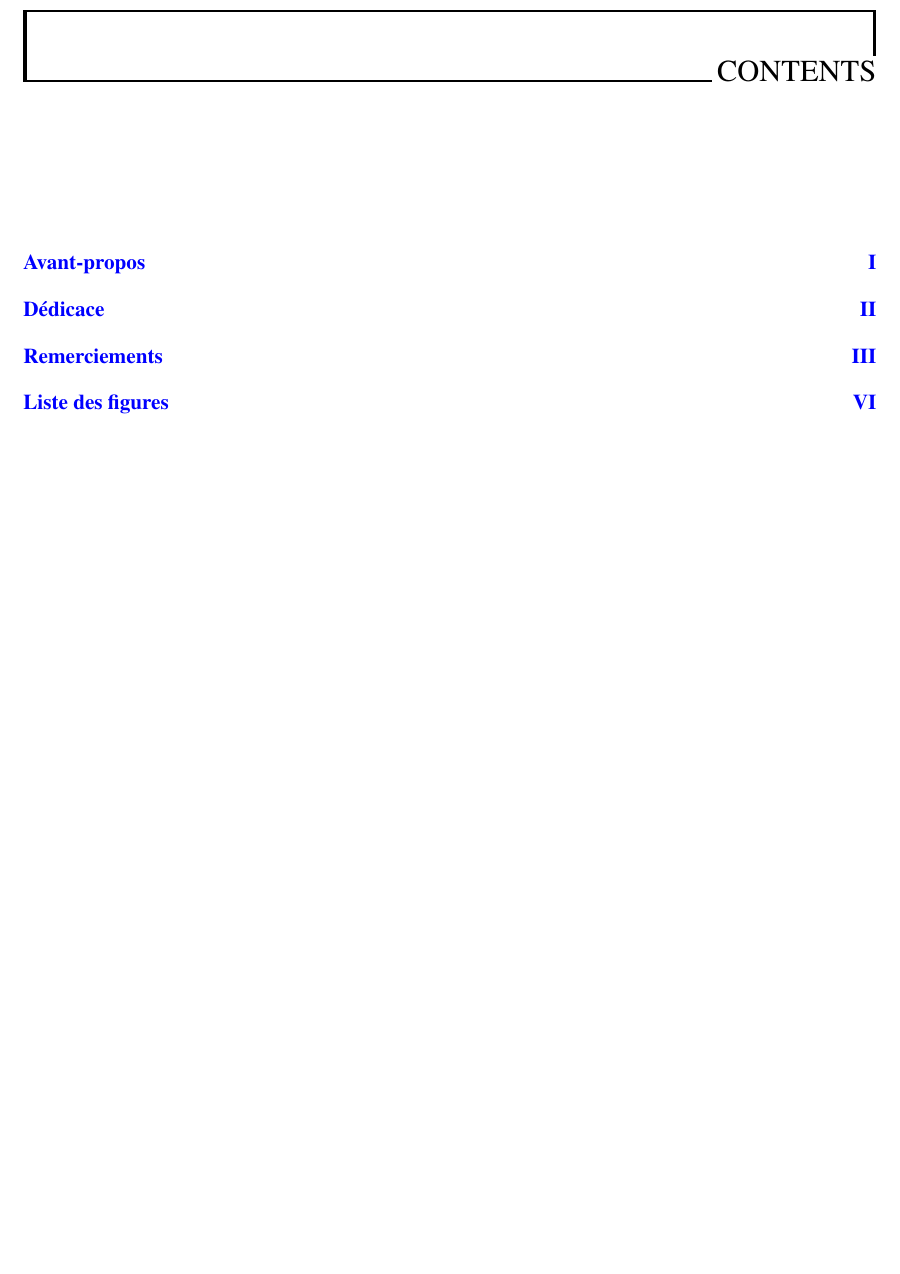
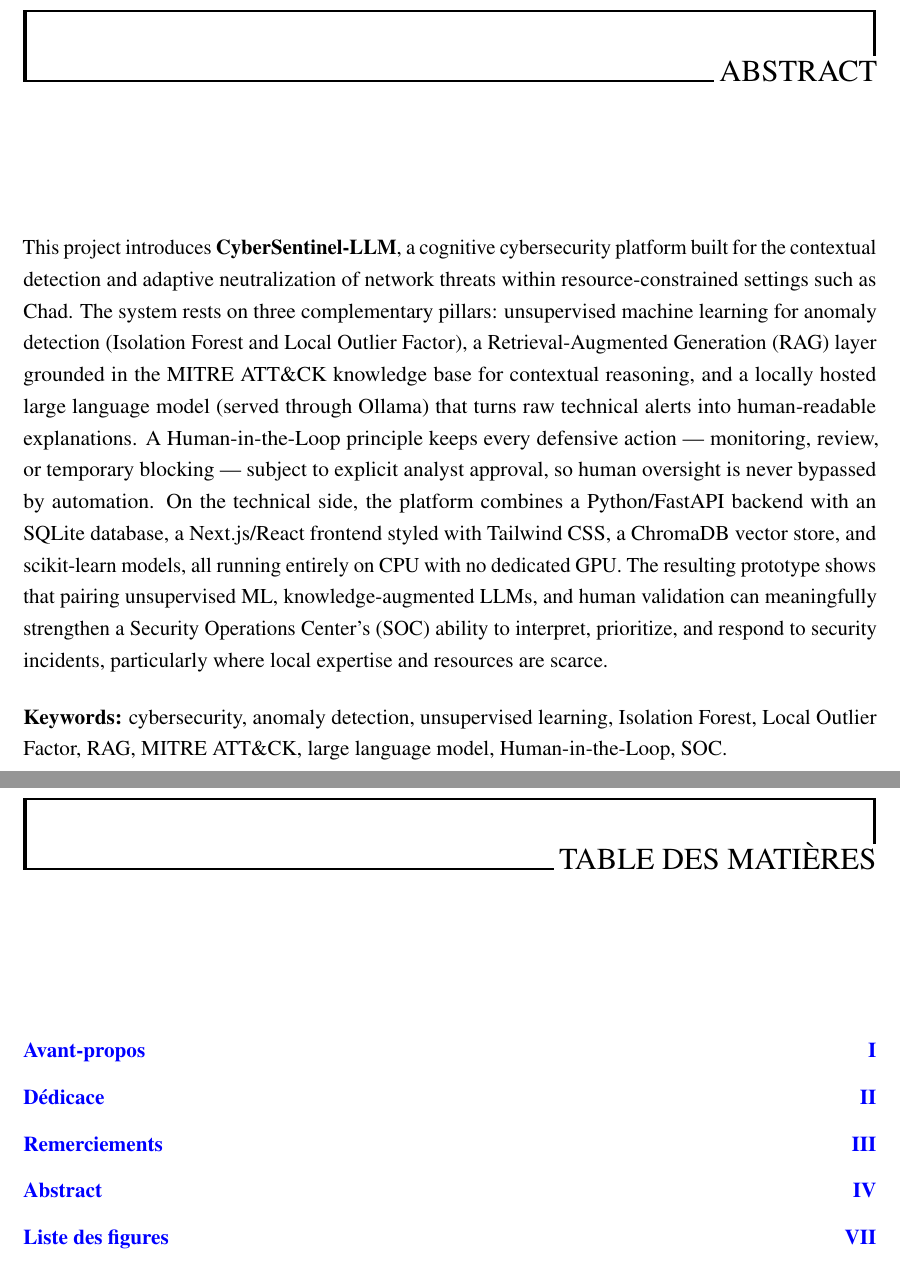
Before and after one commit to Hamdo235/FinalProject, a LaTeX document (Rapports/CodeRapport.tex): part of page 5 of 55 before the commit and two parts of pages 5 and 6 of 56 after it, the two joined at a grey line, cut at the place of the change, the shorter picture padded with empty space. Compiled offline with pdfLaTeX.

Commit message:
Ajustements du rapport

```diff
--- a/Rapports/CodeRapport.tex
+++ b/Rapports/CodeRapport.tex
@@ -44,3 +44,9 @@
 \usepackage{titletoc}
 \usepackage[Glenn]{fncychap}
 
+%% ============================================================
+%% FRANCISATION DES TITRES AUTOMATIQUES
+%% (sans babel, pour éviter de changer la césure/typographie
+%%  déjà calée dans tout le document)
+%% ============================================================
+\renewcommand{\contentsname}{Table des matières}
@@ -239,21 +252,34 @@
 \newpage
 
 %% ============================================================
+%% ABSTRACT
+%% ============================================================
+\chapter*{Abstract}
+\phantomsection\addcontentsline{toc}{chapter}{Abstract}
+\begin{onehalfspace}
+This project introduces \textbf{CyberSentinel-LLM}, a cognitive cybersecurity platform built for the contextual detection and adaptive neutralization of network threats within resource-constrained settings such as Chad. The system rests on three complementary pillars: unsupervised machine learning for anomaly detection (Isolation Forest and Local Outlier Factor), a Retrieval-Augmented Generation (RAG) layer grounded in the MITRE ATT\&CK knowledge base for contextual reasoning, and a locally hosted large language model (served through Ollama) that turns raw technical alerts into human-readable explanations. A Human-in-the-Loop principle keeps every defensive action — monitoring, review, or temporary blocking — subject to explicit analyst approval, so human oversight is never bypassed by automation. On the technical side, the platform combines a Python/FastAPI backend with an SQLite database, a Next.js/React frontend styled with Tailwind CSS, a ChromaDB vector store, and scikit-learn models, all running entirely on CPU with no dedicated GPU. The resulting prototype shows that pairing unsupervised ML, knowledge-augmented LLMs, and human validation can meaningfully strengthen a Security Operations Center's (SOC) ability to interpret, prioritize, and respond to security incidents, particularly where local expertise and resources are scarce.
+
+\vspace{0.5cm}
+\noindent\textbf{Keywords:} cybersecurity, anomaly detection, unsupervised learning, Isolation Forest, Local Outlier Factor, RAG, MITRE ATT\&CK, large language model, Human-in-the-Loop, SOC.
+\end{onehalfspace}
+\newpage
+
+%% ============================================================
 %% TABLE DES MATIÈRES
-%% ============================================================
+%% =============================================================
 \tableofcontents
 \newpage
 
 %% ============================================================
 %% LISTE DES FIGURES
-%% ============================================================
+%% =============================================================
 \listoffigures
 \phantomsection\addcontentsline{toc}{chapter}{Liste des figures}
 \newpage
 
 %% ============================================================
 %% LISTE DES TABLEAUX
-%% ============================================================
+%% =============================================================
 \listoftables
 \phantomsection\addcontentsline{toc}{chapter}{Liste des tableaux}
 \newpage
```
Also changed, not shown: Rapports/presentation.pdf, Rapports/CodeRapport.tex (7 more changed lines), 1 other file.
